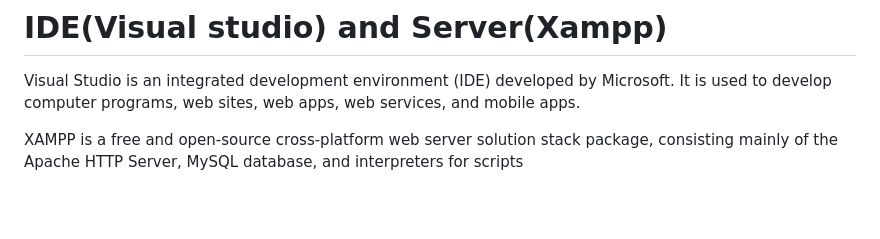
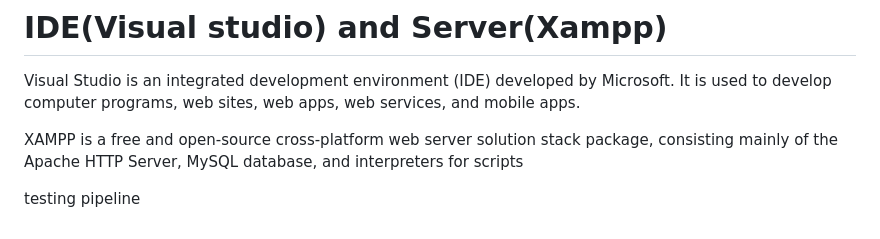
Before and after one commit to Iloveprogramm/Online-Book-Order-System, a Markdown page: README.md, the part around the change. Drawn GitHub-style; blank space fills up the shorter version.

Commit message:
testing pipline

```diff
--- a/README.md
+++ b/README.md
@@ -112,3 +112,5 @@ A reliable and scalable database system that integrates well with PHP.
 Visual Studio is an integrated development environment (IDE) developed by Microsoft. It is used to develop computer programs, web sites, web apps, web services, and mobile apps.
 
 XAMPP is a free and open-source cross-platform web server solution stack package, consisting mainly of the Apache HTTP Server, MySQL database, and interpreters for scripts
+
+testing pipeline
```
